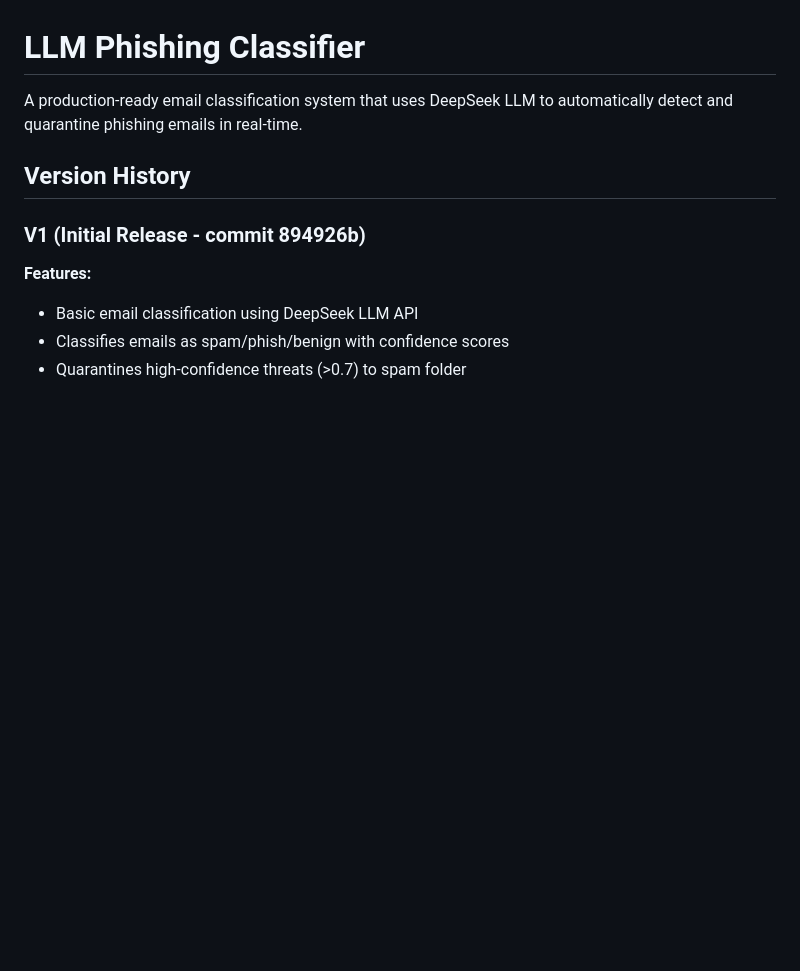
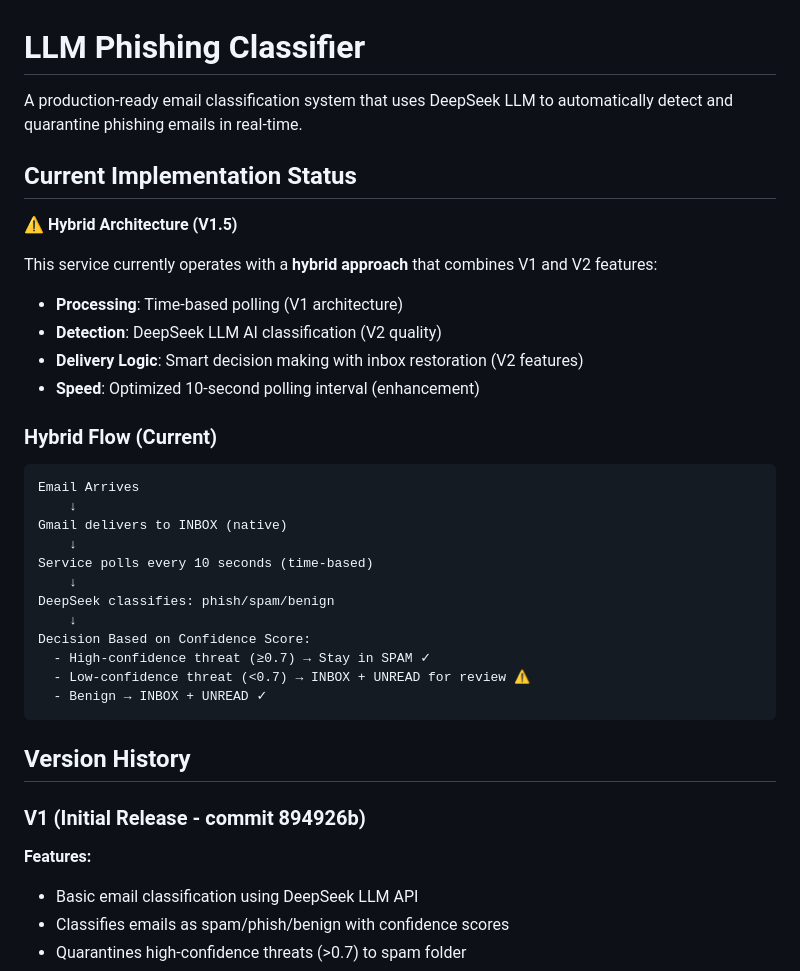
Before and after one commit to FormerBuckeye/llm-phishing-classifier, a Markdown page: README.md, the part around one of its changes. GitHub-like rendering; blank space fills up the shorter version.

````diff
--- a/README.md
+++ b/README.md
@@ -1,6 +1,34 @@
 # LLM Phishing Classifier
 
 A production-ready email classification system that uses DeepSeek LLM to automatically detect and quarantine phishing emails in real-time.
+
+## Current Implementation Status
+
+**⚠️ Hybrid Architecture (V1.5)**
+
+This service currently operates with a **hybrid approach** that combines V1 and V2 features:
+
+- **Processing**: Time-based polling (V1 architecture)
+- **Detection**: DeepSeek LLM AI classification (V2 quality)
+- **Delivery Logic**: Smart decision making with inbox restoration (V2 features)
+- **Speed**: Optimized 10-second polling interval (enhancement)
+
+### Hybrid Flow (Current)
+
+```
+Email Arrives
+    ↓
+Gmail delivers to INBOX (native)
+    ↓
+Service polls every 10 seconds (time-based)
+    ↓
+DeepSeek classifies: phish/spam/benign
+    ↓
+Decision Based on Confidence Score:
+  - High-confidence threat (≥0.7) → Stay in SPAM ✓
+  - Low-confidence threat (<0.7) → INBOX + UNREAD for review ⚠
+  - Benign → INBOX + UNREAD ✓
+```
 
 ## Version History
 
````
Also changed, not shown: other parts of README.md (+106 -61 lines).
